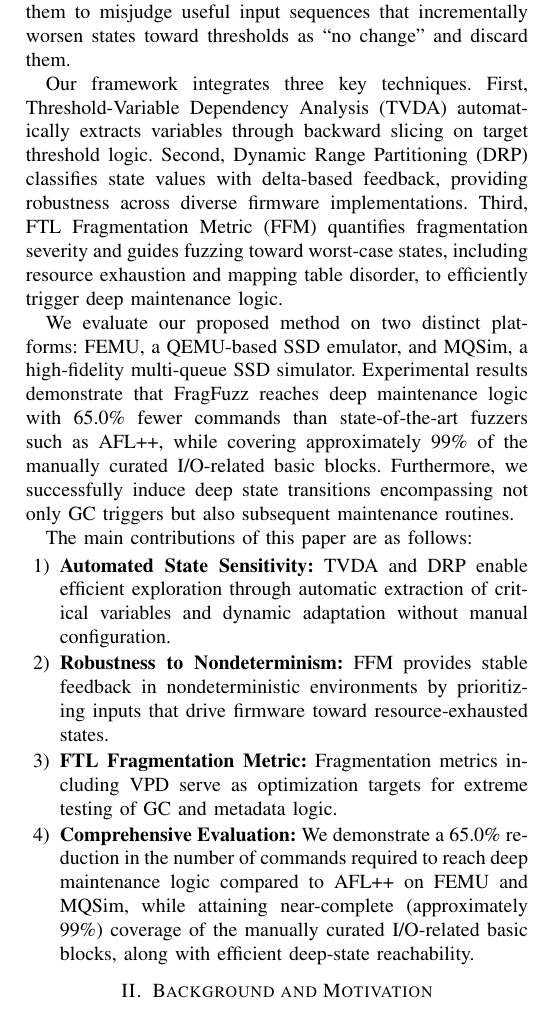
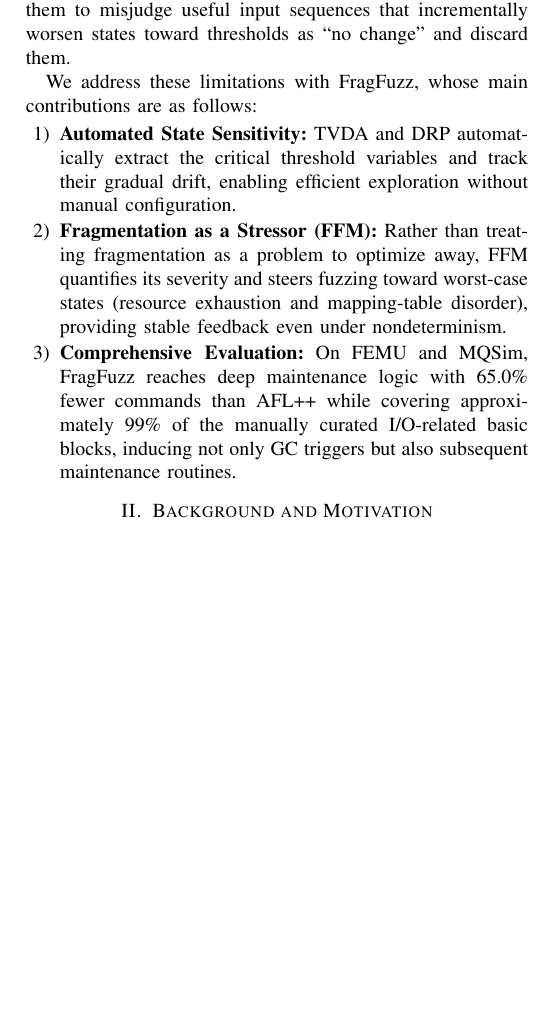
Before and after one commit to RelaxWide/FragFuzz-paper, a LaTeX paper (conference_FragFuzz.tex): part of one column of page 2 of 11, cut so that both start at the same text, the shorter picture padded with empty space. Compiled offline with pdfLaTeX.

Commit message:
Add files via upload

```diff
--- a/conference_FragFuzz.tex
+++ b/conference_FragFuzz.tex
@@ -88,21 +88,11 @@
 Tens of thousands of I/O operations must accumulate before reaching threshold values.
 Existing fuzzers provide feedback only when states completely change or new branches are discovered, causing them to misjudge useful input sequences that incrementally worsen states toward thresholds as ``no change'' and discard them.
 
-Our framework integrates three key techniques.
-First, Threshold-Variable Dependency Analysis (TVDA) automatically extracts variables through backward slicing on target threshold logic.
-Second, Dynamic Range Partitioning (DRP) classifies state values with delta-based feedback, providing robustness across diverse firmware implementations.
-Third, FTL Fragmentation Metric (FFM) quantifies fragmentation severity and guides fuzzing toward worst-case states, including resource exhaustion and mapping table disorder, to efficiently trigger deep maintenance logic.
-
-We evaluate our proposed method on two distinct platforms: FEMU, a QEMU-based SSD emulator, and MQSim, a high-fidelity multi-queue SSD simulator.
-Experimental results demonstrate that FragFuzz reaches deep maintenance logic with 65.0\% fewer commands than state-of-the-art fuzzers such as AFL++, while covering approximately 99\% of the manually curated I/O-related basic blocks.
-Furthermore, we successfully induce deep state transitions encompassing not only GC triggers but also subsequent maintenance routines.
-
-The main contributions of this paper are as follows:
+We address these limitations with FragFuzz, whose main contributions are as follows:
 \begin{enumerate}
-    \item \textbf{Automated State Sensitivity:} TVDA and DRP enable efficient exploration through automatic extraction of critical variables and dynamic adaptation without manual configuration.
-    \item \textbf{Robustness to Nondeterminism:} FFM provides stable feedback in nondeterministic environments by prioritizing inputs that drive firmware toward resource-exhausted states.
-    \item \textbf{FTL Fragmentation Metric:} Fragmentation metrics including VPD serve as optimization targets for extreme testing of GC and metadata logic.
-    \item \textbf{Comprehensive Evaluation:} We demonstrate a 65.0\% reduction in the number of commands required to reach deep maintenance logic compared to AFL++ on FEMU and MQSim, while attaining near-complete (approximately 99\%) coverage of the manually curated I/O-related basic blocks, along with efficient deep-state reachability.
+    \item \textbf{Automated State Sensitivity:} TVDA and DRP automatically extract the critical threshold variables and track their gradual drift, enabling efficient exploration without manual configuration.
+    \item \textbf{Fragmentation as a Stressor (FFM):} Rather than treating fragmentation as a problem to optimize away, FFM quantifies its severity and steers fuzzing toward worst-case states (resource exhaustion and mapping-table disorder), providing stable feedback even under nondeterminism.
+    \item \textbf{Comprehensive Evaluation:} On FEMU and MQSim, FragFuzz reaches deep maintenance logic with 65.0\% fewer commands than AFL++ while covering approximately 99\% of the manually curated I/O-related basic blocks, inducing not only GC triggers but also subsequent maintenance routines.
 \end{enumerate}
 
 \section{Background and Motivation}
```
